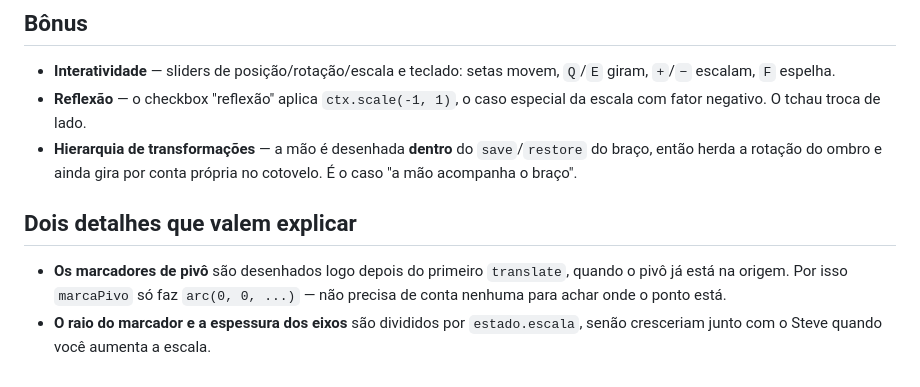
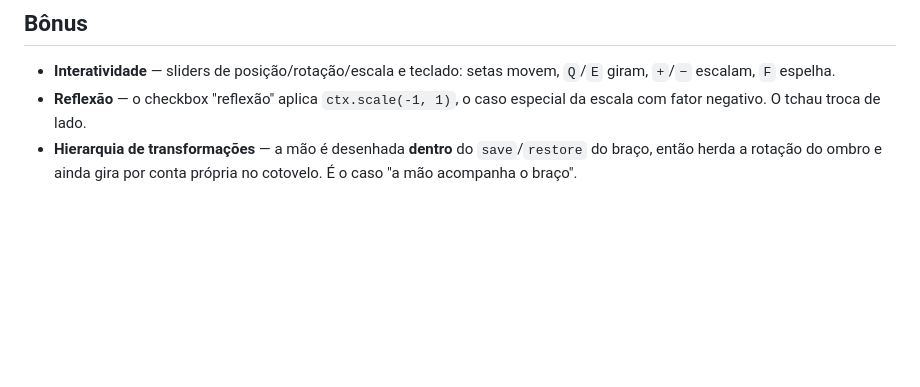
Before and after one commit to GuilhermeADS13/CG--STEVE, a Markdown page: README.md, the part around the change. Drawn GitHub-style; blank space fills up the shorter version.

Commit message:
Remove a secao "Dois detalhes que valem explicar" do README
O README termina agora na secao de Bonus.

```diff
--- a/README.md
+++ b/README.md
@@ -123,11 +123,3 @@ Mão, já dentro da matriz do braço:
 - **Hierarquia de transformações** — a mão é desenhada **dentro** do `save`/`restore`
   do braço, então herda a rotação do ombro e ainda gira por conta própria no cotovelo.
   É o caso "a mão acompanha o braço".
-
-## Dois detalhes que valem explicar
-
-- **Os marcadores de pivô** são desenhados logo depois do primeiro `translate`, quando
-  o pivô já está na origem. Por isso `marcaPivo` só faz `arc(0, 0, ...)` — não precisa
-  de conta nenhuma para achar onde o ponto está.
-- **O raio do marcador e a espessura dos eixos** são divididos por `estado.escala`,
-  senão cresceriam junto com o Steve quando você aumenta a escala.
```
